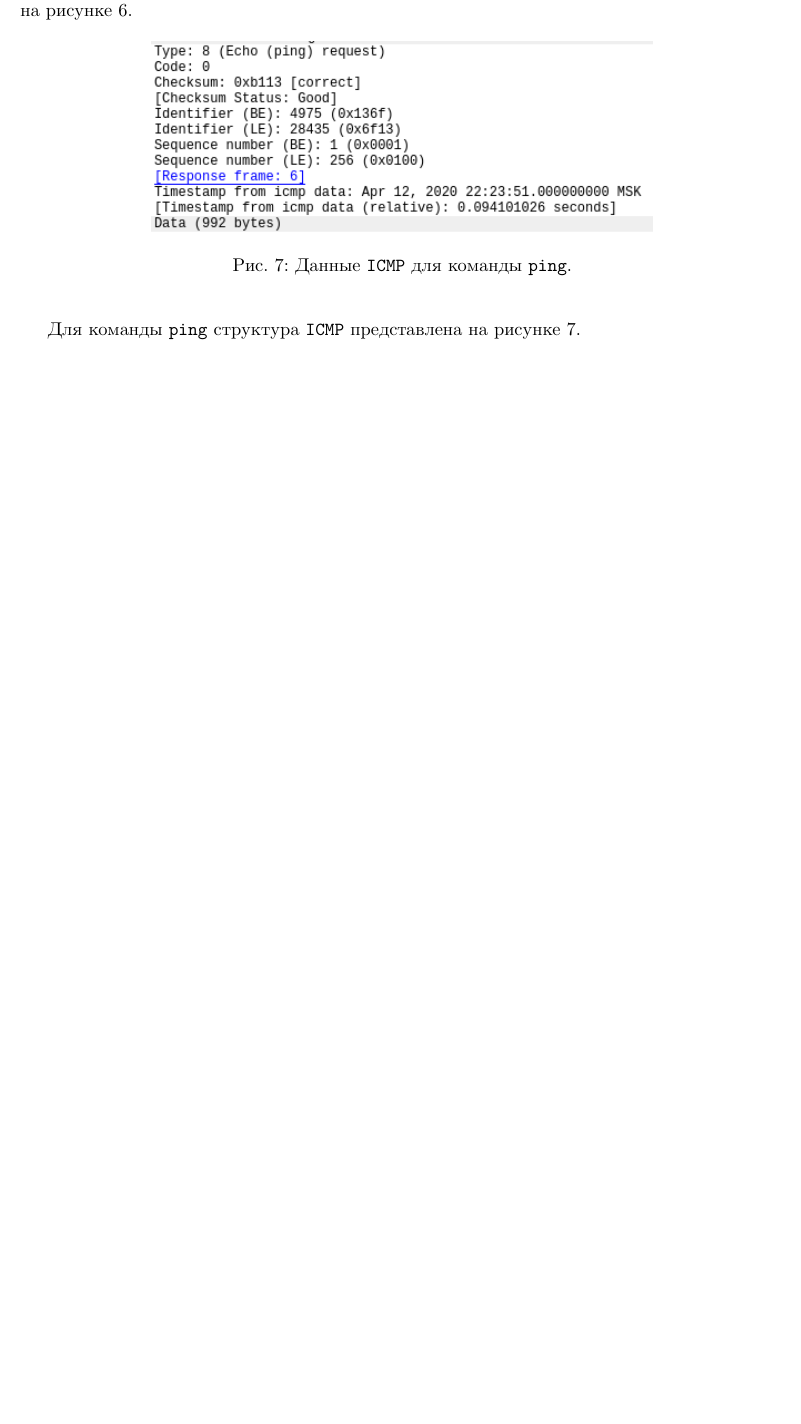
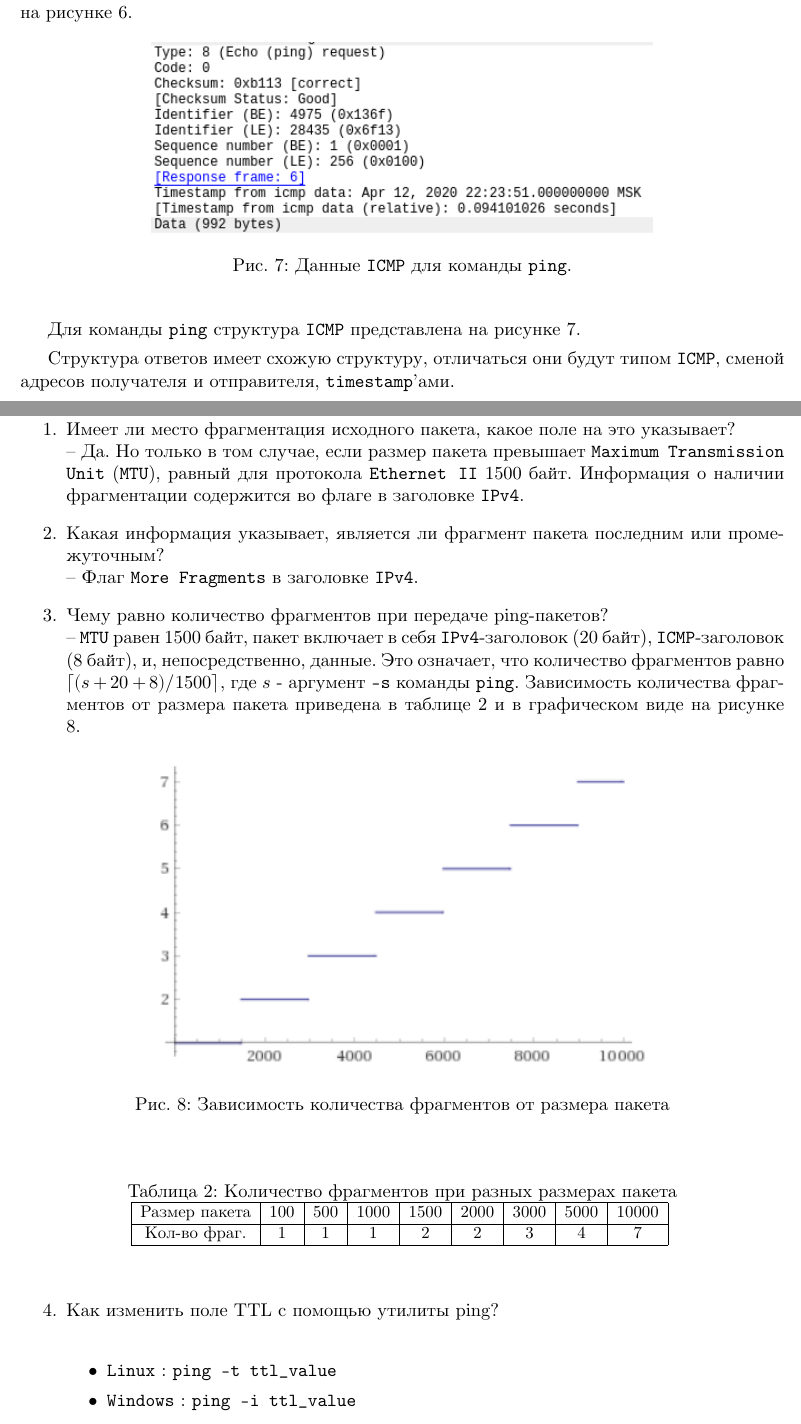
Before and after one commit to johnny-keker/itmo-3rd-year, a LaTeX document (computer-networks/lab-003/lab-003.tex): part of page 5 of 5 before the commit and two parts of pages 5 and 6 of 7 after it, the two joined at a grey line, cut so that both start at the same text, the shorter picture padded with empty space. Compiled offline with XeLaTeX; a missing font is replaced by an installed copy or a similar font.

Commit message:
<nets>[lab3] ping questions

```diff
--- a/computer-networks/lab-003/lab-003.tex
+++ b/computer-networks/lab-003/lab-003.tex
@@ -161,3 +161,47 @@ IPv4 - протокол сетевого уровня. Подробные све
 Для команды \texttt{ping} структура \texttt{ICMP} представлена на рисунке
 \ref{fig:ping_icmp}.
 
+Структура ответов имеет схожую структуру, отличаться они будут типом \texttt{ICMP},
+сменой адресов получателя и отправителя, \texttt{timestamp}'ами.
+
+\subsection{Ответы на вопросы}
+
+\begin{enumerate}
+  \item Имеет ли место фрагментация исходного пакета, какое поле на это указывает?\\
+    -- Да. Но только в том случае, если размер пакета превышает \texttt{Maximum
+    Transmission Unit} (\texttt{MTU}), равный для протокола \texttt{Ethernet II}
+    1500 байт. Информация о наличии фрагментации содержится во флаге в заголовке
+    \texttt{IPv4}.
+  \item Какая информация указывает, является ли фрагмент пакета последним или
+    промежуточным?\\
+    -- Флаг \texttt{More Fragments} в заголовке \texttt{IPv4}.
+  \item Чему равно количество фрагментов при передаче ping-пакетов?\\
+    -- \texttt{MTU} равен 1500 байт, пакет включает в себя \texttt{IPv4}-заголовок
+    (20 байт), \texttt{ICMP}-заголовок (8 байт), и, непосредственно, данные.
+    Это означает, что количество фрагментов равно $\lceil ( s + 20 + 8 ) / 1500 \rceil$,
+    где $s$ - аргумент \texttt{-s} команды \texttt{ping}. Зависимость количества
+    фрагментов от размера пакета приведена в таблице \ref{Tab:frag} и в
+    графическом виде на рисунке \ref{fig:frag}.
+
+    \figc{frag}{Зависимость количества фрагментов от размера пакета}{frag}{0.8}
+
+    \begin{table}[h]
+    \begin{center}
+    \begin{small}
+      \caption{Количество фрагментов при разных размерах пакета}
+      \begin{tabular}{| c | c | c | c | c | c | c | c | c |}
+        \hline
+        Размер пакета & 100 &	500 & 1000 & 1500 & 2000 & 3000 & 5000 & 10000\\
+        \hline
+        Кол-во фраг. & 1 & 1 & 1 & 2 & 2 & 3 & 4 & 7\\
+        \hline
+      \end{tabular}
+      \label{Tab:frag}
+    \end{small}
+    \end{center}
+    \end{table}
+  \item Как изменить поле TTL с помощью утилиты ping?\\
+    \begin{itemize}
+      \item \texttt{Linux} : \texttt{ping -t ttl\_value}
+      \item \texttt{Windows} : \texttt{ping -i ttl\_value}
+    \end{itemize}
```
Also changed, not shown: computer-networks/lab-003/images/frag.png (added), computer-networks/lab-003/lab-003.pdf, computer-networks/lab-003/lab-003.tex (15 more changed lines).
